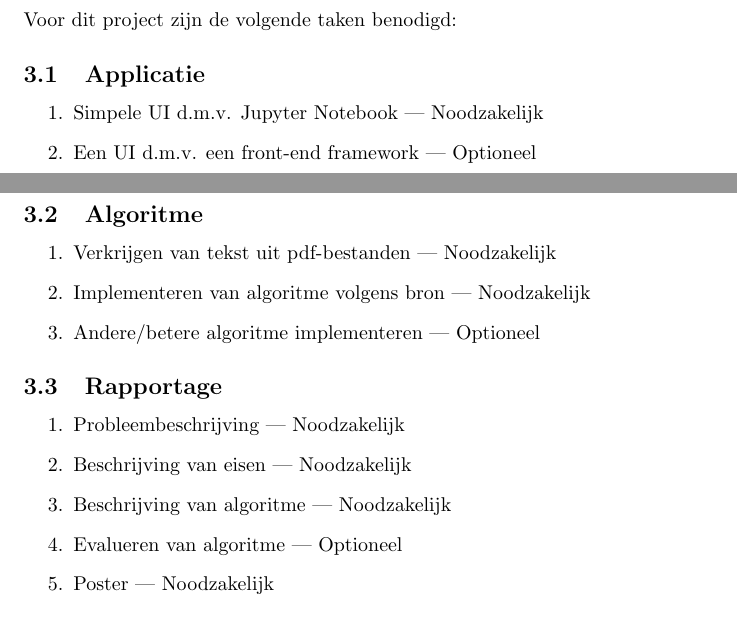
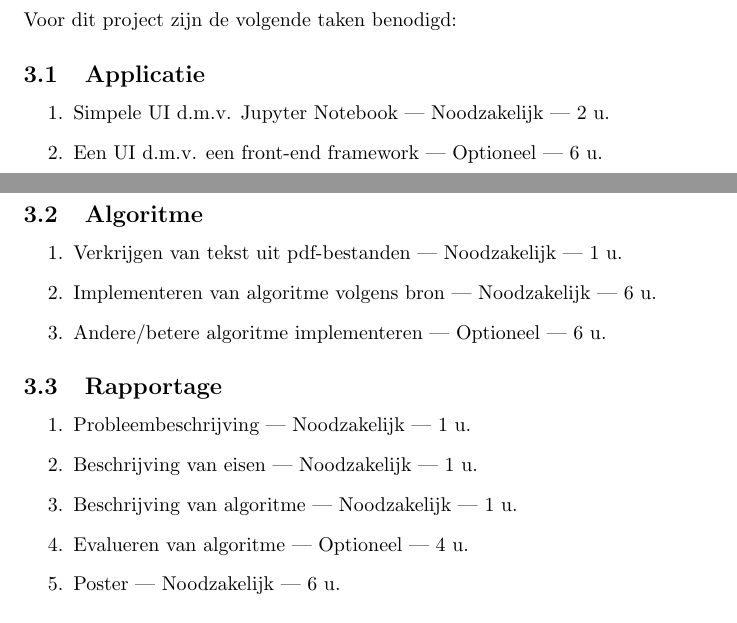
Before and after one commit to JBierenbroodspot/ipass-23-24, a LaTeX document (plan_van_aanpak.tex): two parts of pages 4 and 5 of 7, joined at a grey line, cut so that both start at the same text. Compiled offline with pdfLaTeX.

Commit message:
Fix: verwerk feedback over tijdschatting

```diff
--- a/plan_van_aanpak.tex
+++ b/plan_van_aanpak.tex
@@ -123,26 +123,26 @@ Voor dit project zijn de volgende taken benodigd:
 \subsection{Applicatie}
 
 \begin{enumerate}
-  \item Simpele UI d.m.v. Jupyter Notebook | Noodzakelijk
-  \item Een UI d.m.v. een front-end framework | Optioneel
+  \item Simpele UI d.m.v. Jupyter Notebook | Noodzakelijk | 2 u.
+  \item Een UI d.m.v. een front-end framework | Optioneel | 6 u.
 \end{enumerate}
 
 \subsection{Algoritme}
 
 \begin{enumerate}
-  \item Verkrijgen van tekst uit pdf-bestanden | Noodzakelijk
-  \item Implementeren van algoritme volgens bron | Noodzakelijk
-  \item Andere/betere algoritme implementeren | Optioneel
+  \item Verkrijgen van tekst uit pdf-bestanden | Noodzakelijk | 1 u.
+  \item Implementeren van algoritme volgens bron | Noodzakelijk | 6 u.
+  \item Andere/betere algoritme implementeren | Optioneel | 6 u.
 \end{enumerate}
 
 \subsection{Rapportage}
 
 \begin{enumerate}
-  \item Probleembeschrijving | Noodzakelijk
-  \item Beschrijving van eisen | Noodzakelijk
-  \item Beschrijving van algoritme | Noodzakelijk
-  \item Evalueren van algoritme | Optioneel
-  \item Poster | Noodzakelijk
+  \item Probleembeschrijving | Noodzakelijk | 1 u.
+  \item Beschrijving van eisen | Noodzakelijk | 1 u.
+  \item Beschrijving van algoritme | Noodzakelijk | 1 u.
+  \item Evalueren van algoritme | Optioneel | 4 u.
+  \item Poster | Noodzakelijk | 6 u.
 \end{enumerate}
 
 \section{Planning}
```
Also changed, not shown: pdf/plan_van_aanpak.pdf.
